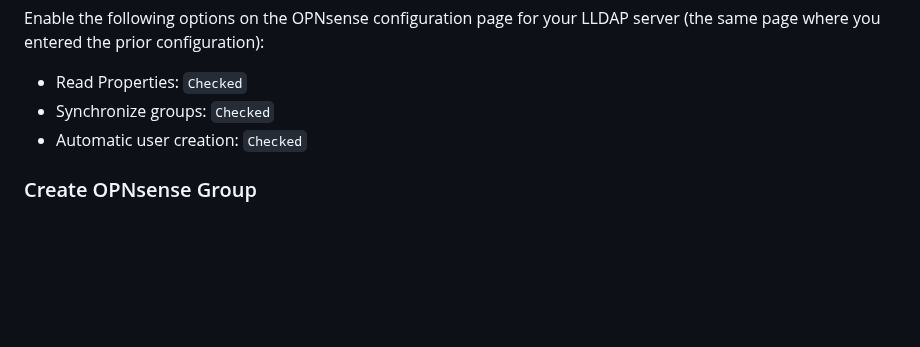
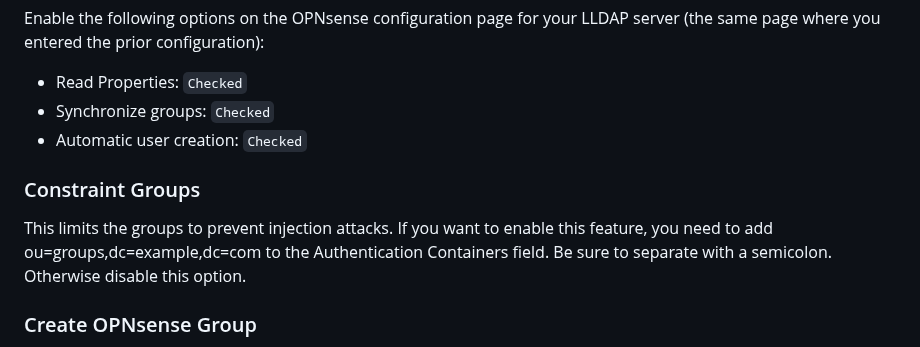
Before and after one commit to lldap/lldap, a Markdown page: example_configs/opnsense.md, the part around the change. Rendered like a GitHub page; blank space fills up the shorter version.

Commit message:
Update opnsense.md
Added instruction for using/not using Constraint Groups. This option is selected by default and the current instructions do not address it, but if it is left on and the Authentication Containers are not updated, the group sync will fail.

```diff
--- a/example_configs/opnsense.md
+++ b/example_configs/opnsense.md
@@ -92,6 +92,9 @@ Enable the following options on the OPNsense configuration page for your LLDAP s
 - Synchronize groups: `Checked`
 - Automatic user creation: `Checked`
 
+### Constraint Groups
+This limits the groups to prevent injection attacks. If you want to enable this feature, you need to add ou=groups,dc=example,dc=com to the Authentication Containers field. Be sure to separate with a semicolon. Otherwise disable this option.
+
 ### Create OPNsense Group
 
 Go to `System > Access > Groups` and create a new group with the **same** name as the LLDAP group used to authenticate users for OPNsense.
```
